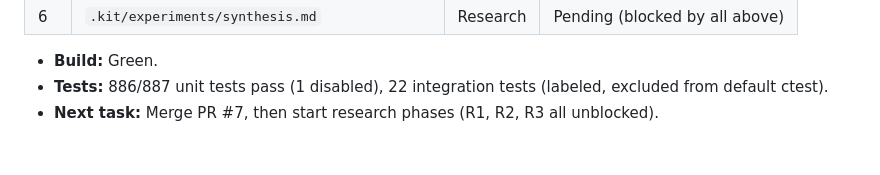
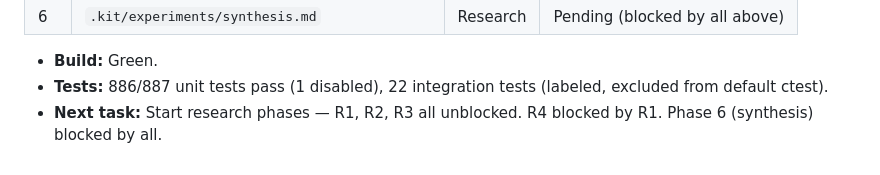
Before and after one commit to kurtbell87/MBO-DL, a Markdown page: CLAUDE.md, the part around the change. Rendered like a GitHub page.

```diff
--- a/CLAUDE.md
+++ b/CLAUDE.md
@@ -125,4 +125,4 @@ After every session that changes the codebase, update:
 
 - **Build:** Green.
 - **Tests:** 886/887 unit tests pass (1 disabled), 22 integration tests (labeled, excluded from default ctest).
-- **Next task:** Merge PR #7, then start research phases (R1, R2, R3 all unblocked).
+- **Next task:** Start research phases — R1, R2, R3 all unblocked. R4 blocked by R1. Phase 6 (synthesis) blocked by all.
```
Also changed, not shown: .kit/LAST_TOUCH.md (+4 -3 lines).
